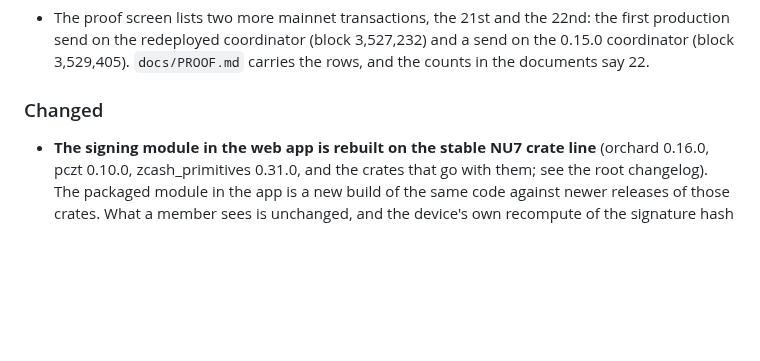
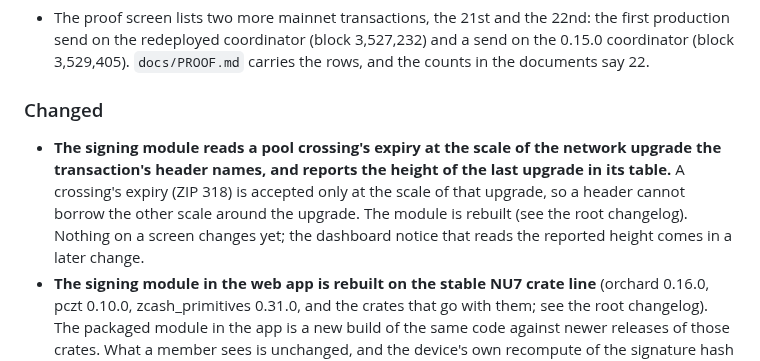
Before and after one commit to deegalabs/konclave, a Markdown page: ui/CHANGELOG.md, the part around the change. GitHub-like rendering; blank space fills up the shorter version.

Commit message:
docs(ui): the signing module reads a crossing's expiry by the upgrade its header names
One entry under Unreleased > Changed, so the changelog gate sees the app's own changelog touched where the packaged module changes.

```diff
--- a/ui/CHANGELOG.md
+++ b/ui/CHANGELOG.md
@@ -48,6 +48,11 @@ history to tidy it is how context gets lost.
 
 ### Changed
 
+- **The signing module reads a pool crossing's expiry at the scale of the network upgrade the transaction's
+  header names, and reports the height of the last upgrade in its table.** A crossing's expiry (ZIP 318)
+  is accepted only at the scale of that upgrade, so a header cannot borrow the other scale around the
+  upgrade. The module is rebuilt (see the root changelog). Nothing on a screen changes yet; the
+  dashboard notice that reads the reported height comes in a later change.
 - **The signing module in the web app is rebuilt on the stable NU7 crate line** (orchard 0.16.0, pczt
   0.10.0, zcash_primitives 0.31.0, and the crates that go with them; see the root changelog). The
   packaged module in the app is a new build of the same code against newer releases of those crates.
```
